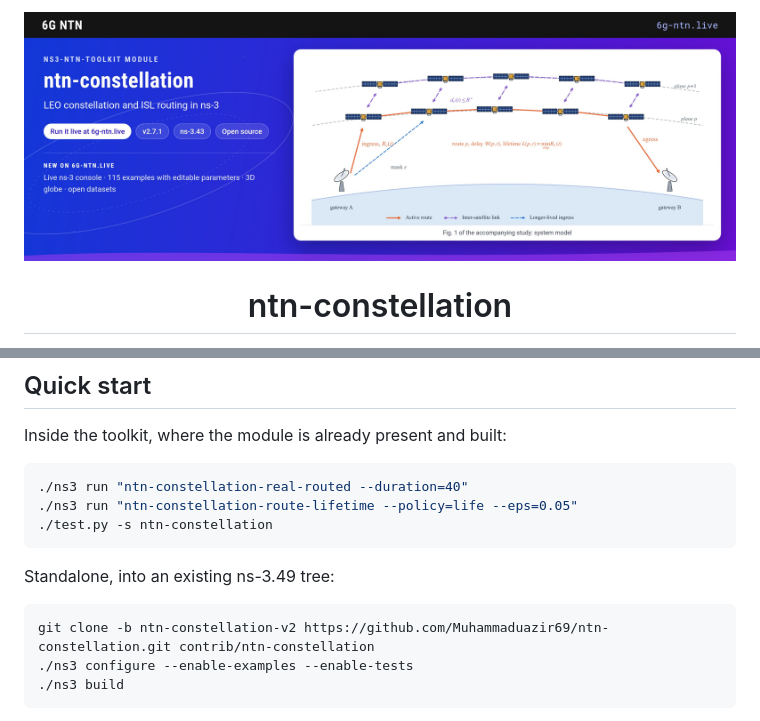
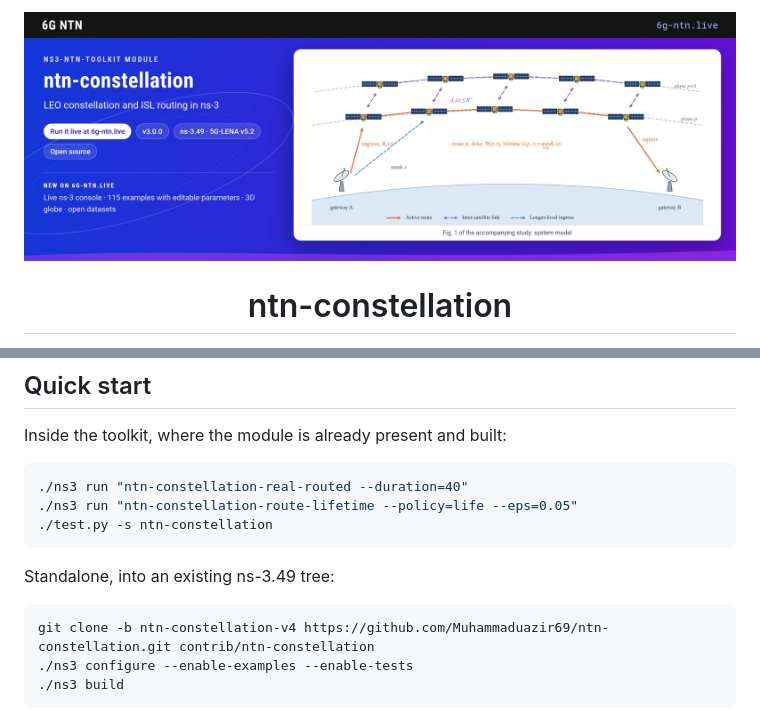
Before and after one commit to Muhammaduazir69/ntn-constellation, a Markdown page: README.md, 2 parts joined by grey strips. Drawn GitHub-style; pictures changed too: doc/figures/ntn-constellation-banner.jpg.

````diff
--- a/README.md
+++ b/README.md
@@ -112,7 +112,7 @@ Inside the toolkit, where the module is already present and built:
 Standalone, into an existing ns-3.49 tree:
 
 ```bash
-git clone -b ntn-constellation-v2 https://github.com/Muhammaduazir69/ntn-constellation.git contrib/ntn-constellation
+git clone -b ntn-constellation-v4 https://github.com/Muhammaduazir69/ntn-constellation.git contrib/ntn-constellation
 ./ns3 configure --enable-examples --enable-tests
 ./ns3 build
 ```
````
Also changed, not shown: INSTALL.md (+9 -9 lines).
